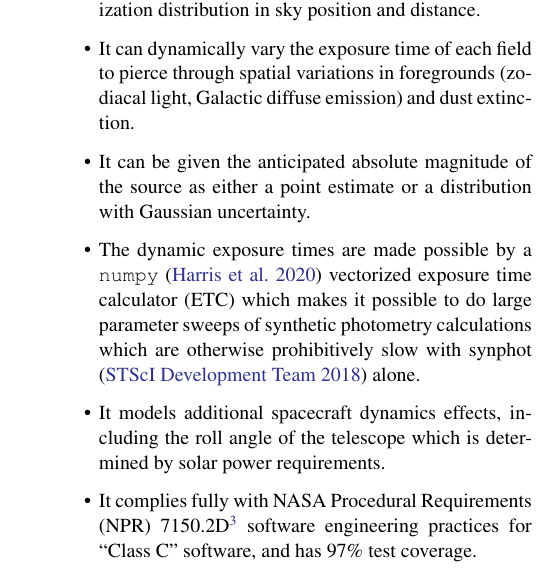
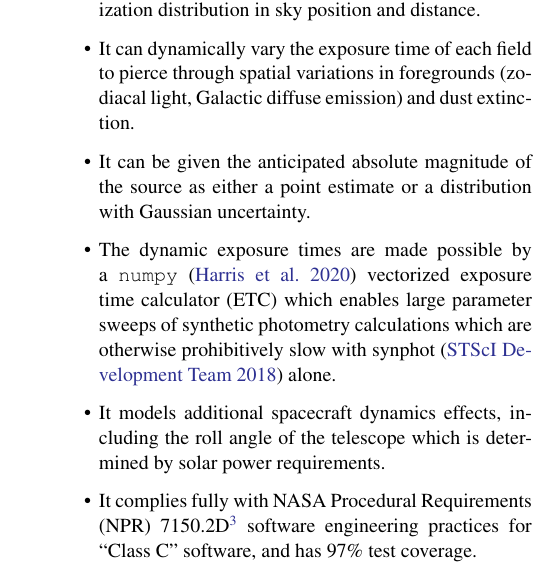
Before and after one commit to m4opt/m4opt-paper, a LaTeX paper (m4opt.tex): part of one column of page 3 of 18, cut so that both start at the same text. Compiled offline with pdfLaTeX.

Commit message:
Redundant wording

```diff
--- a/m4opt.tex
+++ b/m4opt.tex
@@ -166,7 +166,7 @@ In this paper, we introduce \ac{M4OPT}. It is released under a permissive, mains
     \item It can adjust exposure times given the anticipated absolute magnitude and the three-dimensional \ac{GW} localization distribution in sky position and distance.
     \item It can dynamically vary the exposure time of each field to pierce through spatial variations in foregrounds (zodiacal light, Galactic diffuse emission) and dust extinction.
     \item It can be given the anticipated absolute magnitude of the source as either a point estimate or a distribution with Gaussian uncertainty.
-    \item The dynamic exposure times are made possible by a \texttt{numpy} \citep{harris2020array} vectorized \ac{ETC} which makes it possible to do large parameter sweeps of synthetic photometry calculations which are otherwise prohibitively slow with synphot \citep{2018ascl.soft11001S} alone.
+    \item The dynamic exposure times are made possible by a \texttt{numpy} \citep{harris2020array} vectorized \ac{ETC} which enables large parameter sweeps of synthetic photometry calculations which are otherwise prohibitively slow with synphot \citep{2018ascl.soft11001S} alone.
     \item It models additional spacecraft dynamics effects, including the roll angle of the telescope which is determined by solar power requirements.
     \item It complies fully with \ac{NPR} 7150.2D\footnote{\url{https://nodis3.gsfc.nasa.gov/displayDir.cfm?t=NPR&c=7150&s=2D}} software engineering practices for ``Class C'' software, and has 97\% test coverage.
     \item It is deeply integrated with the Astropy \citep{2013A&A...558A..33A,2018AJ....156..123A} ecosystem, and has an interface that is based on Astropy coordinates, units, and model classes.
```
